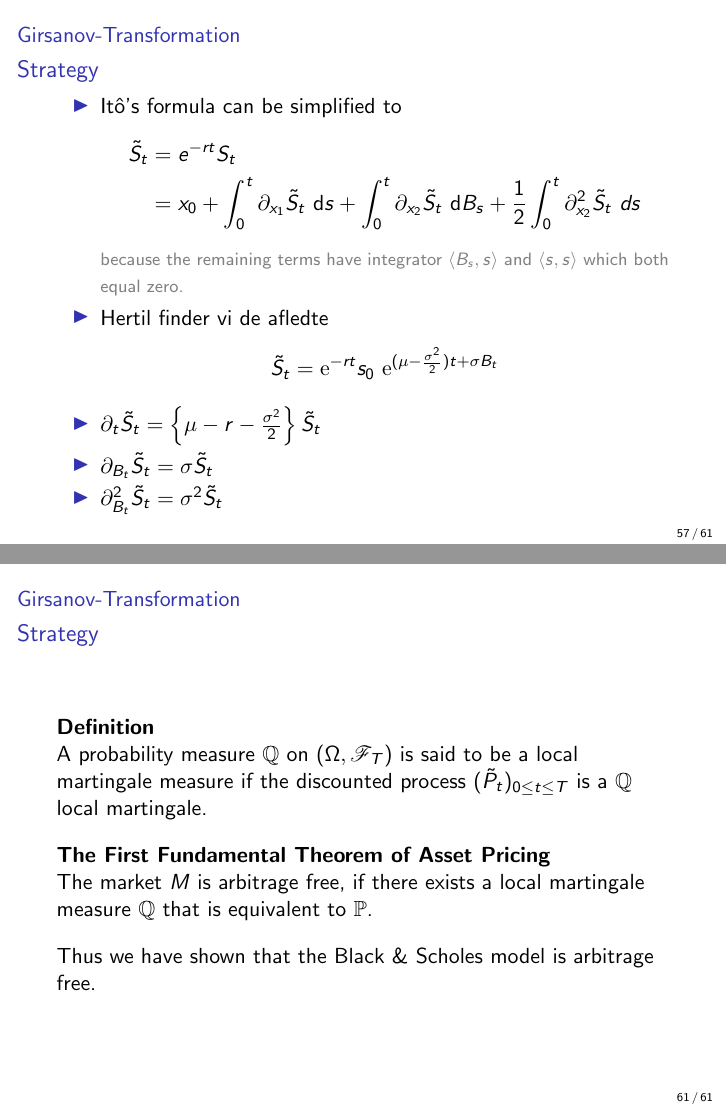
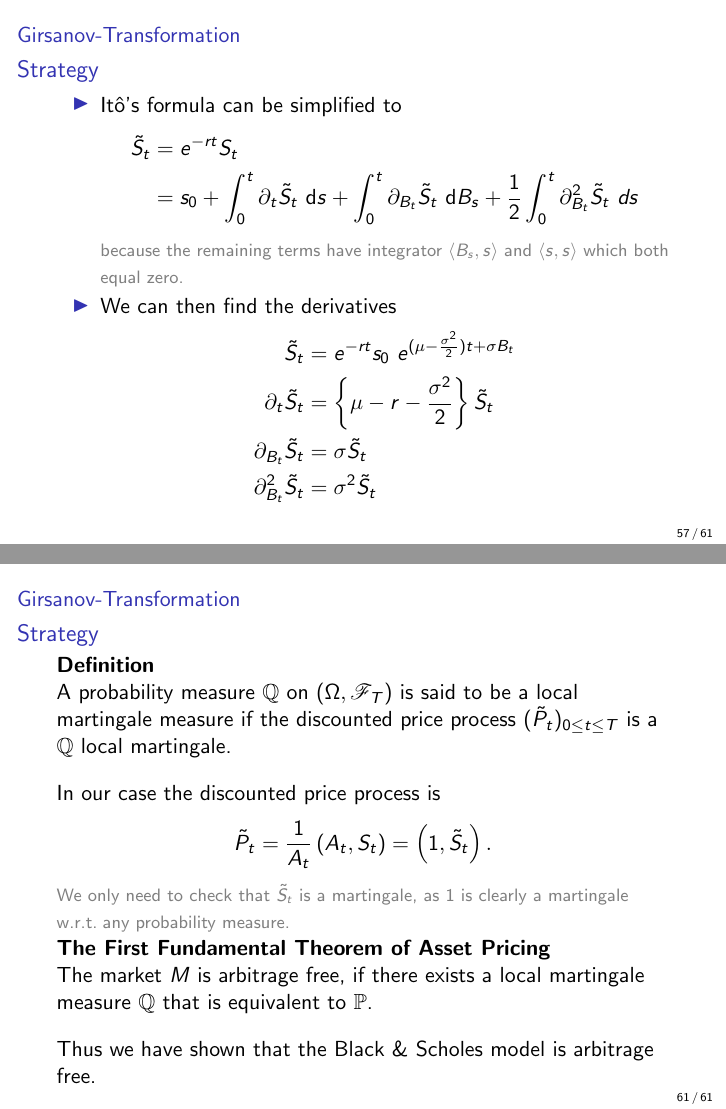
Before and after one commit to Rosenkrands/measure-theory-exam, LaTeX slides (presentation.tex): pages 59 and 63 of 63, joined at a grey line. Compiled offline with pdfLaTeX.

Commit message:
correction

```diff
--- a/presentation.tex
+++ b/presentation.tex
@@ -811,7 +811,7 @@
         \item Itô's formula can be simplified to
         \begin{align*}
             \tilde{S}_t &= e^{-rt}S_t\\
-            &= x_0+\int_0^t\partial_{x_1}\tilde{S}_t\ \text{d}s + \int_0^t\partial_{x_2}\tilde{S}_t\ \text{d}B_s + \frac{1}{2}\int_0^t\partial_{x_2}^2 \tilde{S}_t \ d s
+            &= s_0+\int_0^t\partial_{t}\tilde{S}_t\ \text{d}s + \int_0^t\partial_{B_t}\tilde{S}_t\ \text{d}B_s + \frac{1}{2}\int_0^t\partial_{B_t}^2 \tilde{S}_t \ d s
         \end{align*}
 
         \begingroup
@@ -820,13 +820,13 @@
         because the remaining terms have integrator $\langle B_s, s \rangle$ and $\langle s,s \rangle$ which both equal zero.
         \endgroup
 
-        \item Hertil finder vi de afledte
+        \item We can then find the derivatives
         \begin{align*}
-            \tilde{S}_t =\mathrm{e}^{-rt}s_0 \ \mathrm{e}^{(\mu-\frac{\sigma^2}{2})t+\sigma B_t}
+            \tilde{S}_t &=e^{-rt}s_0 \ e^{(\mu-\frac{\sigma^2}{2})t+\sigma B_t} \\
+            \partial_t \tilde{S}_t &= \left\{ \mu - r -  \frac{\sigma^2}{2}\right\}\tilde{S}_t \\
+            \partial_{B_t} \tilde{S}_t &= \sigma \tilde{S}_t \\
+            \partial^2_{B_t} \tilde{S}_t &= \sigma^2 \tilde{S}_t
         \end{align*}
-        \item $\partial_t \tilde{S}_t = \left\{ \mu - r -  \frac{\sigma^2}{2}\right\}\tilde{S}_t$
-        \item $\partial_{B_t} \tilde{S}_t = \sigma \tilde{S}_t$
-        \item $\partial^2_{B_t} \tilde{S}_t = \sigma^2 \tilde{S}_t$
     \end{itemize}
 \end{frame2}
 
@@ -873,9 +873,19 @@
 
 \begin{frame2}
     \textbf{Definition}\newline
-    A probability measure $\mathbb{Q}$ on $(\Omega,\mathscr{F}_T)$ is said to be a local martingale measure if the discounted process $(\tilde{P}_t)_{0\leq t \leq T}$ is a $\mathbb{Q}$ local martingale.
+    A probability measure $\mathbb{Q}$ on $(\Omega,\mathscr{F}_T)$ is said to be a local martingale measure if the discounted price process $(\tilde{P}_t)_{0\leq t \leq T}$ is a $\mathbb{Q}$ local martingale.
+    \vspace{10pt}
 
-    \vspace{10pt}
+    In our case the discounted price process is
+    \begin{align*}
+        \tilde{P}_t = \frac{1}{A_t}\left(A_t, S_t\right) = \left(1, \tilde{S}_t\right).
+    \end{align*}
+    \begingroup
+    \footnotesize
+    \color{gray}
+    We only need to check that $\tilde{S}_t$ is a martingale, as 1 is clearly a martingale w.r.t.\! any probability measure.
+    \endgroup
+
     \textbf{The First Fundamental Theorem of Asset Pricing}\newline
     The market $M$ is arbitrage free, if there exists a local martingale measure $\mathbb{Q}$ that is equivalent to $\mathbb{P}$.
 
```
Also changed, not shown: presentation.tex (10 more changed lines).
